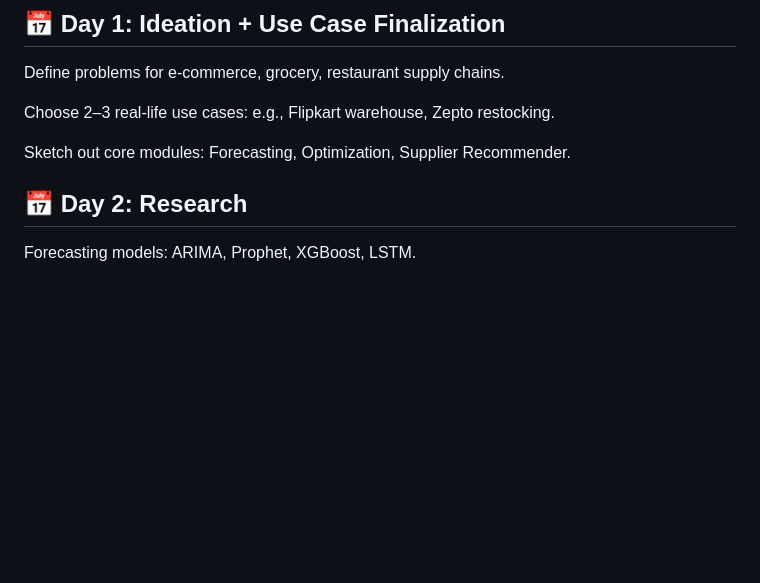
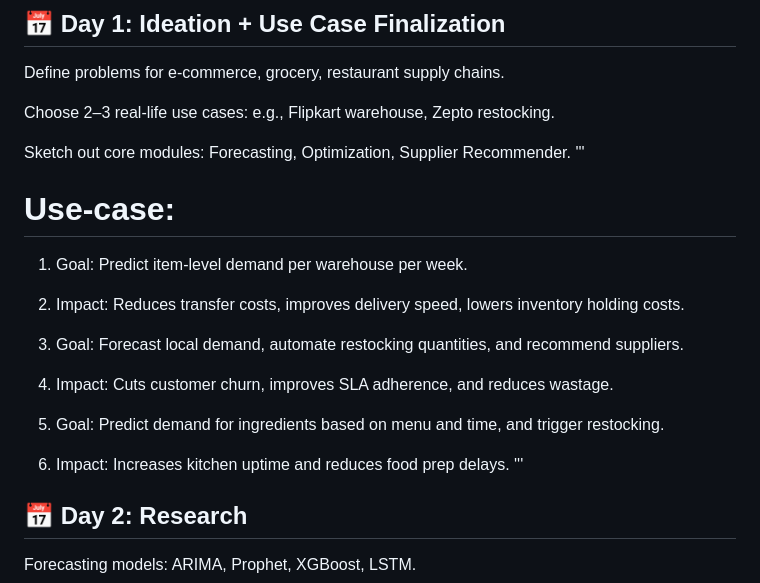
Before and after one commit to nsgowebjavaprog/Demand_Prediction, a Markdown page: README.md, the part around the change. Rendered like a GitHub page; blank space fills up the shorter version.

```diff
--- a/README.md
+++ b/README.md
@@ -11,6 +11,20 @@ Define problems for e-commerce, grocery, restaurant supply chains.
 Choose 2–3 real-life use cases: e.g., Flipkart warehouse, Zepto restocking.
 
 Sketch out core modules: Forecasting, Optimization, Supplier Recommender.
+'''
+# Use-case:
+1. Goal: Predict item-level demand per warehouse per week.
+
+1. Impact: Reduces transfer costs, improves delivery speed, lowers inventory holding costs.
+
+2. Goal: Forecast local demand, automate restocking quantities, and recommend suppliers.
+
+2. Impact: Cuts customer churn, improves SLA adherence, and reduces wastage.
+
+3. Goal: Predict demand for ingredients based on menu and time, and trigger restocking.
+
+3. Impact: Increases kitchen uptime and reduces food prep delays.
+'''
 
 ## 📅 Day 2: Research
 
```
